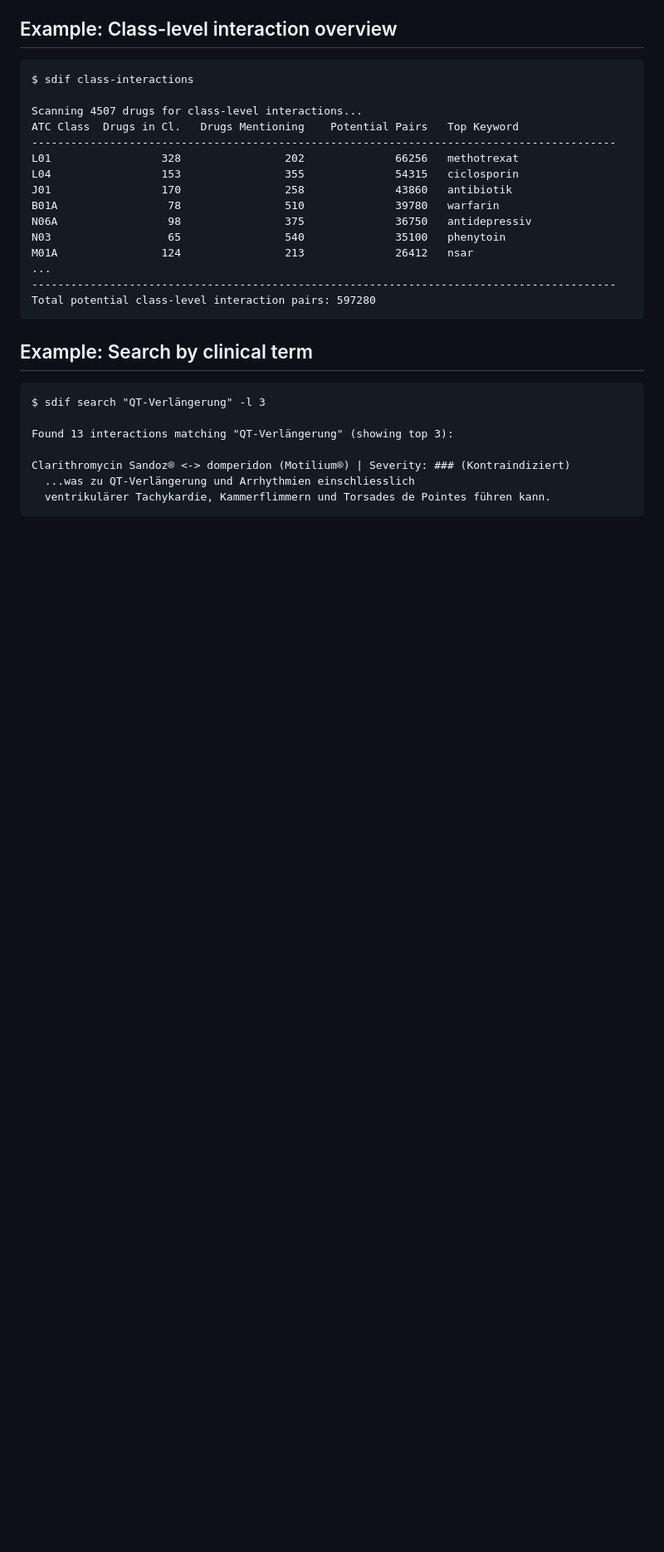
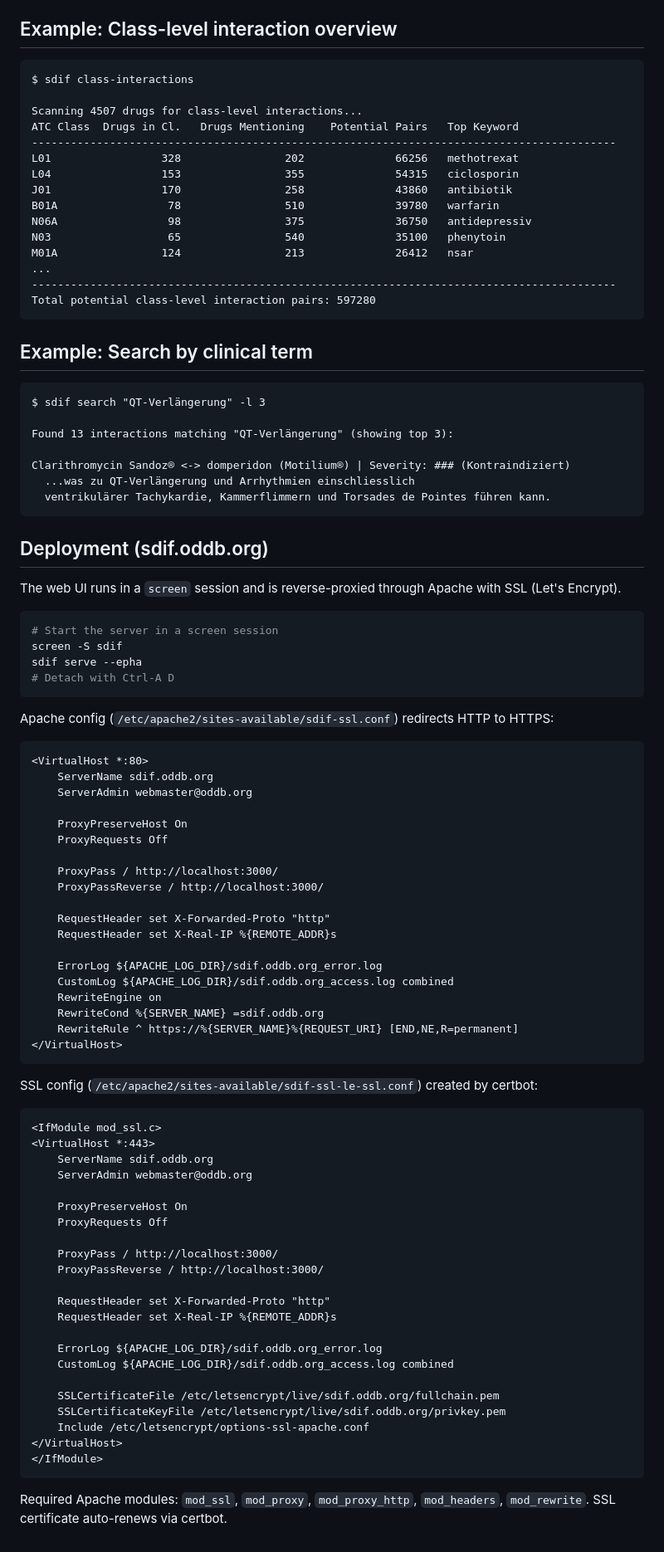
Before and after one commit to zdavatz/sdif, a Markdown page: README.md, the part around the change. Shown at 83% size. GitHub-like rendering; blank space fills up the shorter version.

Commit message:
Add Apache SSL deployment docs for sdif.oddb.org
Co-Authored-By: Claude Opus 4.6 (1M context) <noreply@anthropic.com>

````diff
--- a/README.md
+++ b/README.md
@@ -168,3 +168,67 @@ Clarithromycin Sandoz® <-> domperidon (Motilium®) | Severity: ### (Kontraindiz
   ...was zu QT-Verlängerung und Arrhythmien einschliesslich
   ventrikulärer Tachykardie, Kammerflimmern und Torsades de Pointes führen kann.
 ```
+
+## Deployment (sdif.oddb.org)
+
+The web UI runs in a `screen` session and is reverse-proxied through Apache with SSL (Let's Encrypt).
+
+```bash
+# Start the server in a screen session
+screen -S sdif
+sdif serve --epha
+# Detach with Ctrl-A D
+```
+
+Apache config (`/etc/apache2/sites-available/sdif-ssl.conf`) redirects HTTP to HTTPS:
+
+```apache
+<VirtualHost *:80>
+    ServerName sdif.oddb.org
+    ServerAdmin webmaster@oddb.org
+
+    ProxyPreserveHost On
+    ProxyRequests Off
+
+    ProxyPass / http://localhost:3000/
+    ProxyPassReverse / http://localhost:3000/
+
+    RequestHeader set X-Forwarded-Proto "http"
+    RequestHeader set X-Real-IP %{REMOTE_ADDR}s
+
+    ErrorLog ${APACHE_LOG_DIR}/sdif.oddb.org_error.log
+    CustomLog ${APACHE_LOG_DIR}/sdif.oddb.org_access.log combined
+    RewriteEngine on
+    RewriteCond %{SERVER_NAME} =sdif.oddb.org
+    RewriteRule ^ https://%{SERVER_NAME}%{REQUEST_URI} [END,NE,R=permanent]
+</VirtualHost>
+```
+
+SSL config (`/etc/apache2/sites-available/sdif-ssl-le-ssl.conf`) created by certbot:
+
+```apache
+<IfModule mod_ssl.c>
+<VirtualHost *:443>
+    ServerName sdif.oddb.org
+    ServerAdmin webmaster@oddb.org
+
+    ProxyPreserveHost On
+    ProxyRequests Off
+
+    ProxyPass / http://localhost:3000/
+    ProxyPassReverse / http://localhost:3000/
+
+    RequestHeader set X-Forwarded-Proto "http"
+    RequestHeader set X-Real-IP %{REMOTE_ADDR}s
+
+    ErrorLog ${APACHE_LOG_DIR}/sdif.oddb.org_error.log
+    CustomLog ${APACHE_LOG_DIR}/sdif.oddb.org_access.log combined
+
+    SSLCertificateFile /etc/letsencrypt/live/sdif.oddb.org/fullchain.pem
+    SSLCertificateKeyFile /etc/letsencrypt/live/sdif.oddb.org/privkey.pem
+    Include /etc/letsencrypt/options-ssl-apache.conf
+</VirtualHost>
+</IfModule>
+```
+
+Required Apache modules: `mod_ssl`, `mod_proxy`, `mod_proxy_http`, `mod_headers`, `mod_rewrite`. SSL certificate auto-renews via certbot.
````
Also changed, not shown: CLAUDE.md (+6 -0 lines).
